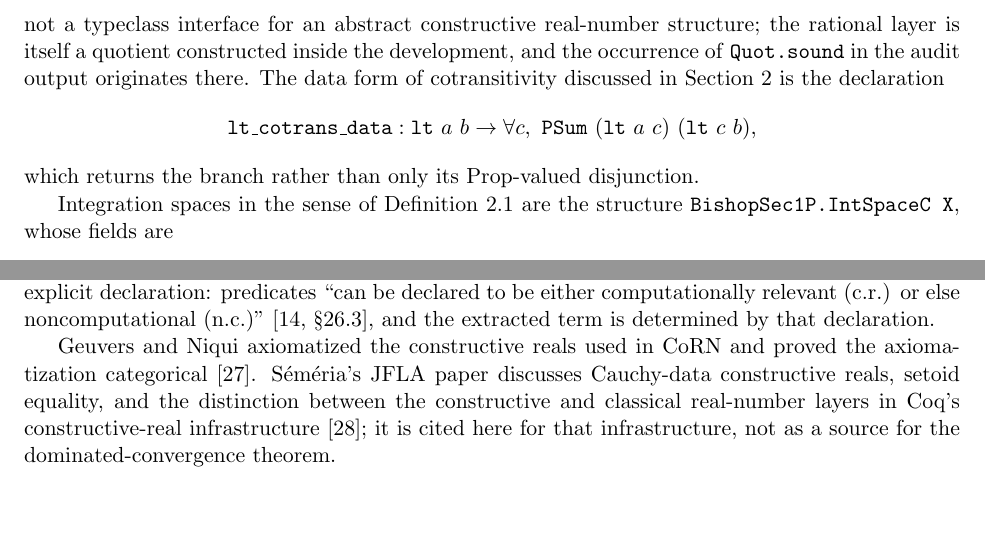
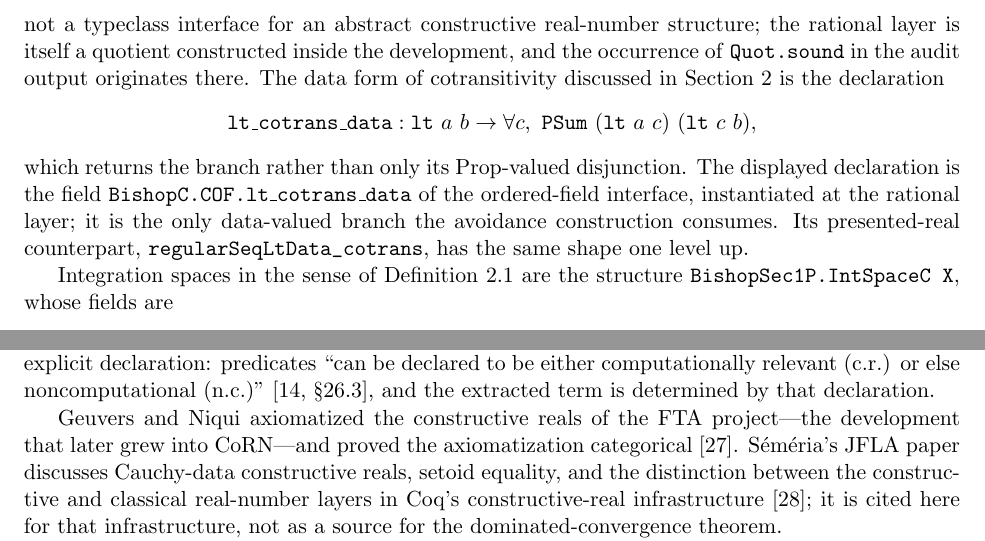
Before and after one commit to turahigashi/choicefree-bc-dct, a LaTeX paper (paper/paper.tex): two parts of pages 12 and 19 of 47, joined at a grey line, cut so that both start at the same text, the shorter picture padded with empty space. Compiled offline with pdfLaTeX.

Commit message:
paper: five precision fixes from an independent hallucination audit
An independent audit re-derived every number in the paper from the artifact
and checked every named identifier, every cited section number, and every
attribution against the bundled primary sources.  It found no factual error.
The five items below are places where the prose was true but less precise than
it should be; each is corrected.

- Section 6 displayed the data form of cotransitivity without saying at which
  level it lives.  The declaration is the ordered-field interface field
  BishopC.COF.lt_cotrans_data instantiated at the rational layer, and it is the
  only data-valued branch the avoidance construction consumes; its presented-real
  counterpart regularSeqLtData_cotrans has the same shape one level up.  The
  text now says so, since Section 2 speaks of a third presented real and the
  reader could otherwise take the displayed declaration for that level.
- Section 8 cited Lubarsky's Section 7 for the Cauchy reals being a proper
  subset of the Dedekind reals.  What that section states, crediting a referee,
  is that in the cited topological and Kripke models even the smallest
  Cauchy-complete set of reals can be a proper subset.  The sentence now says
  the sharper thing the source actually says.
- The remark on the axiom footprint spoke of a global choice function.  In the
  model underlying Carneiro's soundness theorem the clause fixes a choice
  function on the interpreting set; "global" in the proper-class sense belongs
  to a different result.  Reworded.
- The cost section pinned its figures to "the recorded v0.3.0 measurement of
  2026-08-05".  The figures do match the v0.3.0 tree exactly, but that date is
  not derivable from the artifact, whose tag commit is dated later.  The date
  is dropped; the tree still identifies the measurement unambiguously.
- Geuvers and Niqui's 2002 paper axiomatizes the reals of the FTA project and
  never uses the name CoRN.  The sentence no longer reads as if it did.

Typeset output unchanged at 47 pages, no errors, no undefined references or
citations, the same four Overfull boxes.

```diff
--- a/paper/paper.tex
+++ b/paper/paper.tex
@@ -313,7 +313,7 @@ not a typeclass interface for an abstract constructive real-number structure; th
 \[
 \texttt{lt\_cotrans\_data} : \texttt{lt}\ a\ b \to \forall c,\ \texttt{PSum}\ (\texttt{lt}\ a\ c)\ (\texttt{lt}\ c\ b),
 \]
-which returns the branch rather than only its Prop-valued disjunction.
+which returns the branch rather than only its Prop-valued disjunction.  The displayed declaration is the field \texttt{BishopC.COF.lt\_cotrans\_data} of the ordered-field interface, instantiated at the rational layer; it is the only data-valued branch the avoidance construction consumes.  Its presented-real counterpart, \path{regularSeqLtData_cotrans}, has the same shape one level up.
 
 Integration spaces in the sense of Definition~\ref{def:intspace} are the structure \texttt{BishopSec1P.IntSpaceC X}, whose fields are
 \begin{quote}\small\raggedright
@@ -443,7 +443,7 @@ One of the most substantial formalizations of Bishop-style analysis in a proof a
 \subsection*{Constructive reals in proof assistants}
 Miyamoto's survey of exact real arithmetic is the closest published account of the representation used here---its Definition~27.1 is the same object, with the regular sequences as the case in which the modulus is the identity---and its treatment of uniformly continuous functions makes the design choice of the present artifact explicit: rather than invoking the fan theorem to obtain the missing bounds, ``we require additional information to compute the lower and upper bounds \ldots\ so that we don't rely on the fan theorem''~\cite[\S27.2.1, Def.~27.13]{miyamoto-2023}.  Replacing an appeal to an extra principle by an extra field of data is the move the presented reals make for cotransitivity.  In the theory of computable functionals behind Minlog the analogue of the \texttt{Prop}/\texttt{Type} split appears as an explicit declaration: predicates ``can be declared to be either computationally relevant (c.r.) or else noncomputational (n.c.)''~\cite[\S26.3]{schwichtenberg-2023}, and the extracted term is determined by that declaration.
 
-Geuvers and Niqui axiomatized the constructive reals used in CoRN and proved the axiomatization categorical~\cite{geuvers-niqui-2002}.  S\'em\'eria's JFLA paper discusses Cauchy-data constructive reals, setoid equality, and the distinction between the constructive and classical real-number layers in Coq's constructive-real infrastructure~\cite{semeria-2020-reals}; it is cited here for that infrastructure, not as a source for the dominated-convergence theorem.
+Geuvers and Niqui axiomatized the constructive reals of the FTA project---the development that later grew into CoRN---and proved the axiomatization categorical~\cite{geuvers-niqui-2002}.  S\'em\'eria's JFLA paper discusses Cauchy-data constructive reals, setoid equality, and the distinction between the constructive and classical real-number layers in Coq's constructive-real infrastructure~\cite{semeria-2020-reals}; it is cited here for that infrastructure, not as a source for the dominated-convergence theorem.
 
 Booij's locators~\cite{booij-2021} approach the same proposition/data axis from the opposite side of the representation divide.  There the reals are the extensional Dedekind reals of univalent type theory, carrying no presentation, and computational content is carried per real as additional structure: a \emph{locator}, which replaces the disjunction in the locatedness clause $\forall q<r.\,(q<x)\lor(x<r)$ by an untruncated sum.  His Theorem~3.9.7---a real has a locator if and only if it has a signed-digit representation, if and only if it has a rational Cauchy representation with modulus---is the dictionary between the two sides; read through it, the presented reals used here live on the locator-carrying side.  The exact correspondence---the same decidable-search engine, the same normal form as the one-point certificate, dual answers to the same extensionality obstruction, and the same strategy of replacing choice principles by carried structure---is set out in Appendix~\ref{sec:b-booij}.  Among proof-assistant neighbours his theory thus occupies a third coordinate, the extensional side with carried structure, distinct both from CoRN's setoid representations and from the raw presentations used here.
 
```
Also changed, not shown: paper/paper.pdf, paper/paper.tex (6 more changed lines).
